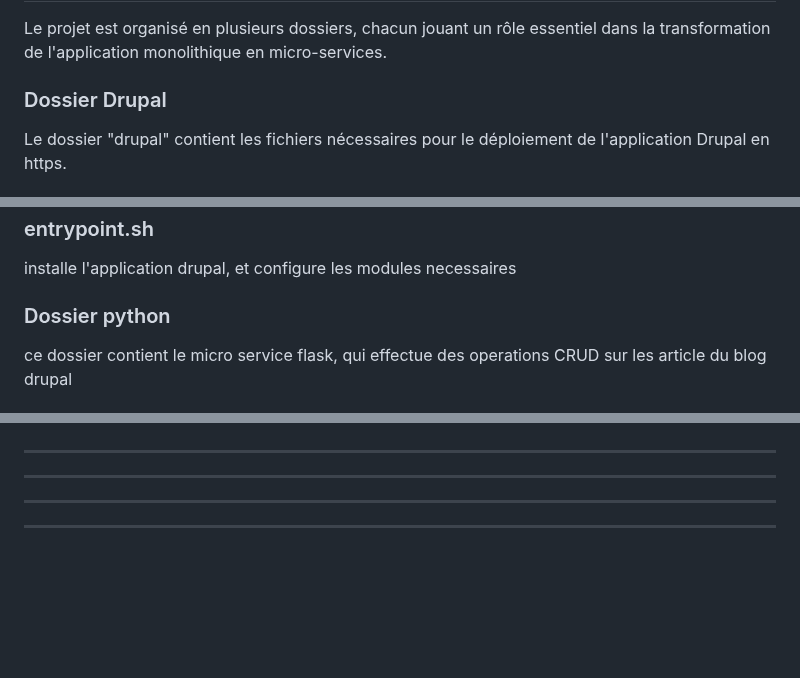
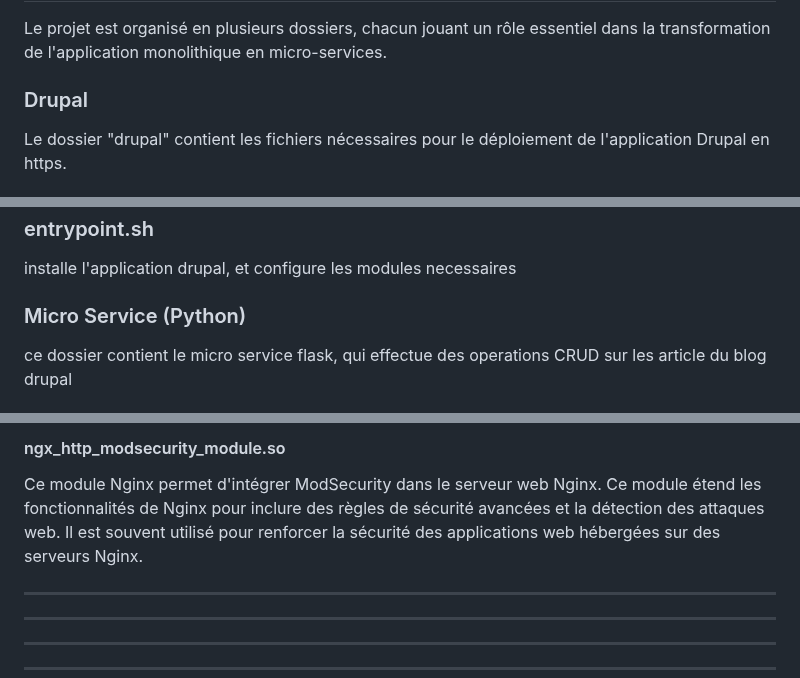
Before and after one commit to pittour/ProjectBGroup2, a Markdown page: README.md, 3 parts joined by grey strips. Drawn GitHub-style; blank space fills up the shorter version.

```diff
--- a/README.md
+++ b/README.md
@@ -19,7 +19,7 @@ Jenkins pour l'automatisation du pipeline CI/CD, et Drupal pour l'interface util
 ## Structure du Projet
 Le projet est organisé en plusieurs dossiers, chacun jouant un rôle essentiel dans la transformation de l'application monolithique en micro-services.
 
-### Dossier Drupal
+### Drupal
 
 Le dossier "drupal" contient les fichiers nécessaires pour le déploiement de l'application Drupal en https.
 
@@ -49,7 +49,7 @@ Il faut utiliser le fichier .env.exemple pour definir les variables necessaires.
 installe l'application drupal, et configure les modules necessaires
 
 
-### Dossier python
+### Micro Service (Python)
 ce dossier contient le micro service flask, qui effectue des operations CRUD sur les article du blog drupal
 
 #### init.py
@@ -79,3 +125,7 @@ ce fichier expose les metriques de suivie de notre application sur le port 9200
+#### ngx_http_modsecurity_module.so
+Ce module Nginx permet d'intégrer ModSecurity dans le serveur web Nginx. Ce module étend les fonctionnalités de Nginx pour inclure des règles de sécurité avancées et la détection des attaques web. Il est souvent utilisé pour renforcer la sécurité des applications web hébergées sur des serveurs Nginx.
+
+###
 
 
 
```
Also changed, not shown: other parts of README.md (+46 -0 lines).
